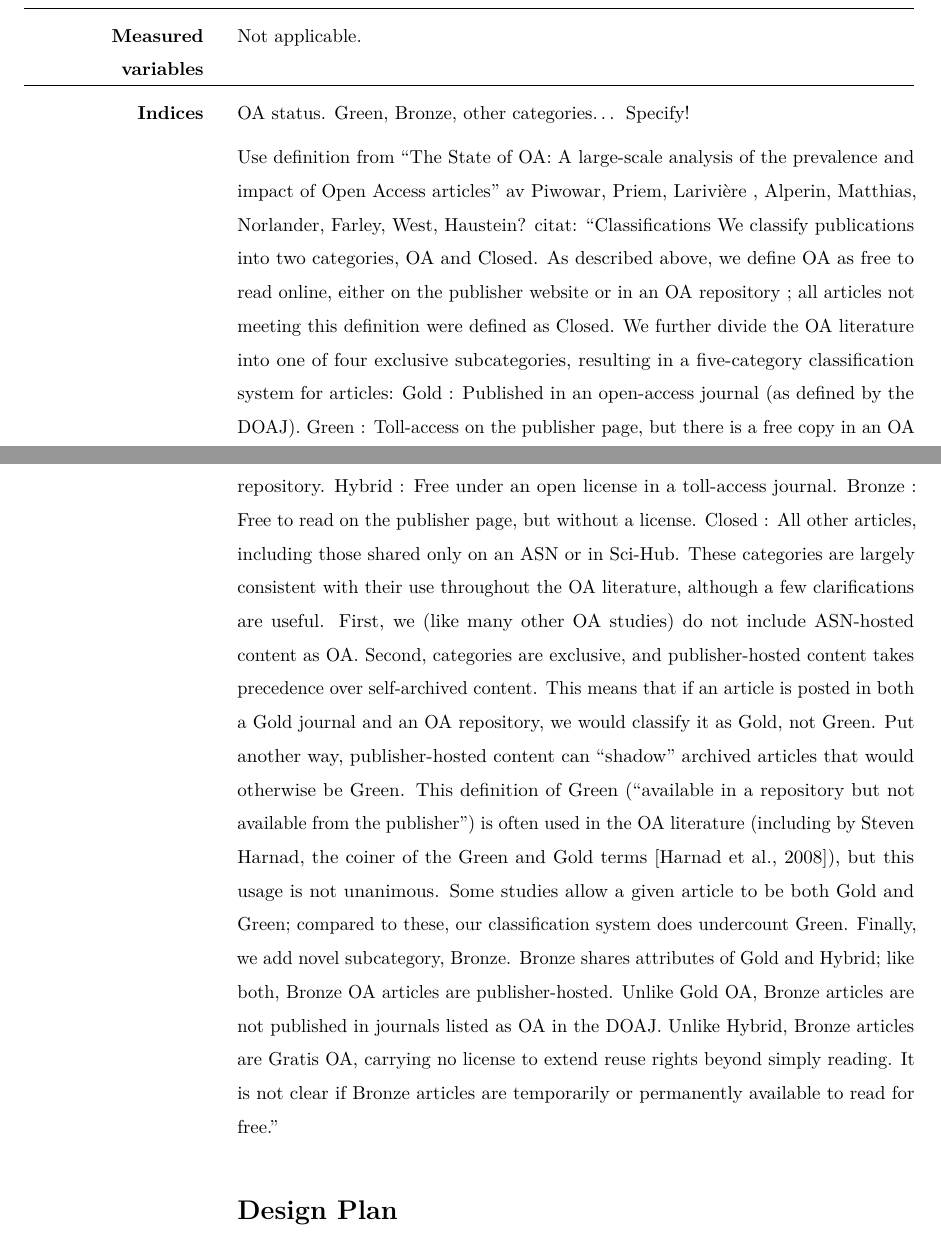
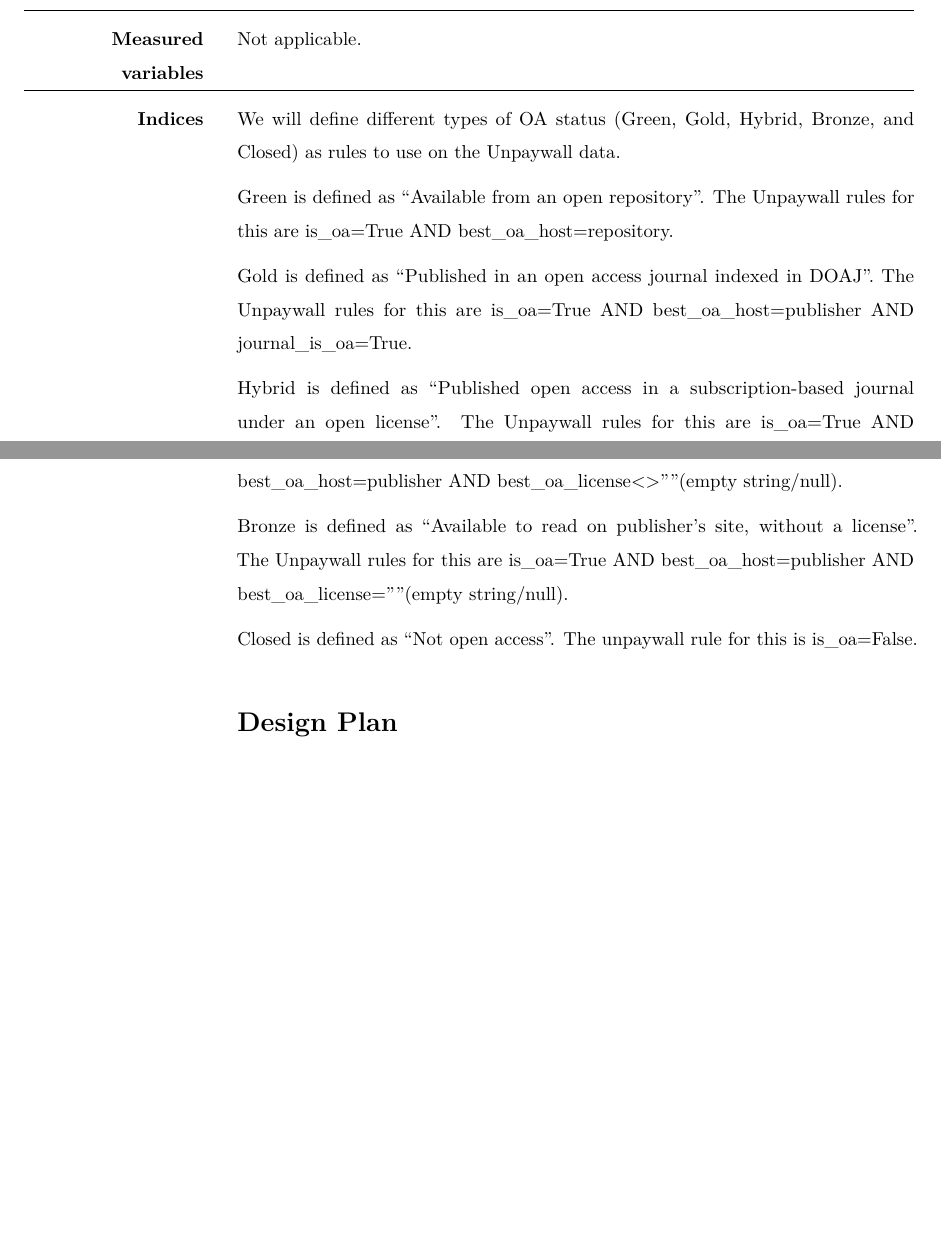
Before and after one commit to GNilsonne/behaviour-in-open-access-publication, an R Markdown document (preregistration_january_2019.Rmd): two parts of pages 5 and 6 of 8 before the commit and two parts of pages 5 and 6 of 7 after it, joined at a grey line, cut so that both start at the same text, the shorter picture padded with empty space. The pictures show the output file preregistration_january_2019.pdf that the author committed with the source.

Commit message:
Now with OA status definitions

```diff
--- a/preregistration_january_2019.Rmd
+++ b/preregistration_january_2019.Rmd
@@ -171,35 +171,17 @@ Not applicable.
 ## Indices
 <!-- If any measurements are  going to be combined into an index (or even a mean), what measures will you use and how will they be combined? Include either a formula or a precise description of your method. If your are using a more complicated statistical method to combine measures (e.g. a factor analysis), you can note that here but describe the exact method in the analysis plan section. -->
 
-OA status. Green, Bronze, other categories... Specify!
+We will define different types of OA status (Green, Gold, Hybrid, Bronze, and Closed) as rules to use on the Unpaywall data.
 
-Use definition from "The State of OA: A large-scale analysis of the prevalence and impact of Open Access articles" av Piwowar, Priem, Larivière , Alperin, Matthias, Norlander, Farley, West, Haustein?
-citat:
-"Classifications
-We classify publications into two categories, OA and Closed. As described above, we define OA
-as free to read online, either on the publisher website or in an OA repository ; all articles not
-meeting this definition were defined as Closed. We further divide the OA literature into one of
-four exclusive subcategories, resulting in a five-category classification system for articles:
- Gold : Published in an open-access journal (as defined by the DOAJ).
- Green : Toll-access on the publisher page, but there is a free copy in an OA repository.
- Hybrid : Free under an open license in a toll-access journal.
- Bronze : Free to read on the publisher page, but without a license.
- Closed : All other articles, including those shared only on an ASN or in Sci-Hub.
-These categories are largely consistent with their use throughout the OA literature, although a
-few clarifications are useful. First, we (like many other OA studies) do not include ASN-hosted
-content as OA. Second, categories are exclusive, and publisher-hosted content takes
-precedence over self-archived content. This means that if an article is posted in both a Gold
-journal and an OA repository, we would classify it as Gold, not Green. Put another way,
-publisher-hosted content can “shadow” archived articles that would otherwise be Green. This
-definition of Green (“available in a repository but not available from the publisher”) is often used
-in the OA literature (including by Steven Harnad, the coiner of the Green and Gold terms
-[Harnad et al., 2008]), but this usage is not unanimous. Some studies allow a given article to be
-both Gold and Green; compared to these, our classification system does undercount Green.
-Finally, we add novel subcategory, Bronze. Bronze shares attributes of Gold and Hybrid; like
-both, Bronze OA articles are publisher-hosted. Unlike Gold OA, Bronze articles are not
-published in journals listed as OA in the DOAJ. Unlike Hybrid, Bronze articles are Gratis OA,
-carrying no license to extend reuse rights beyond simply reading. It is not clear if Bronze articles
-are temporarily or permanently available to read for free."
+Green is defined as "Available from an open repository". The Unpaywall rules for this are is_oa=True AND best_oa_host=repository.
+
+Gold is defined as "Published in an open access journal indexed in DOAJ". The Unpaywall rules for this are is_oa=True AND best_oa_host=publisher AND journal_is_oa=True.
+
+Hybrid is defined as "Published open access in a subscription-based journal under an open license". The Unpaywall rules for this are is_oa=True AND best_oa_host=publisher AND best_oa_license<>””(empty string/null).
+
+Bronze is defined as "Available to read on publisher’s site, without a license". The Unpaywall rules for this are is_oa=True AND best_oa_host=publisher AND best_oa_license=””(empty string/null).
+
+Closed is defined as "Not open access". The unpaywall rule for this is is_oa=False.
 
 
 
```
Also changed, not shown: preregistration_january_2019.pdf.
